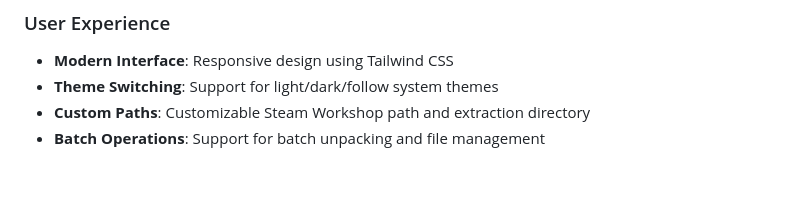
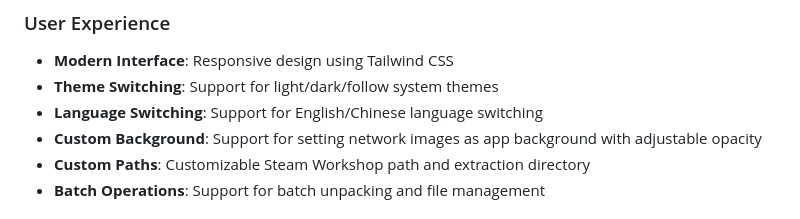
Before and after one commit to NaiHeeeee/repkg-gui, a Markdown page: README_en.md, the part around the change. Rendered like a GitHub page; blank space fills up the shorter version.

```diff
--- a/README_en.md
+++ b/README_en.md
@@ -32,6 +32,8 @@
 ### User Experience
 - **Modern Interface**: Responsive design using Tailwind CSS
 - **Theme Switching**: Support for light/dark/follow system themes
+- **Language Switching**: Support for English/Chinese language switching
+- **Custom Background**: Support for setting network images as app background with adjustable opacity
 - **Custom Paths**: Customizable Steam Workshop path and extraction directory
 - **Batch Operations**: Support for batch unpacking and file management
 
```
Also changed, not shown: README.md (+2 -0 lines).
